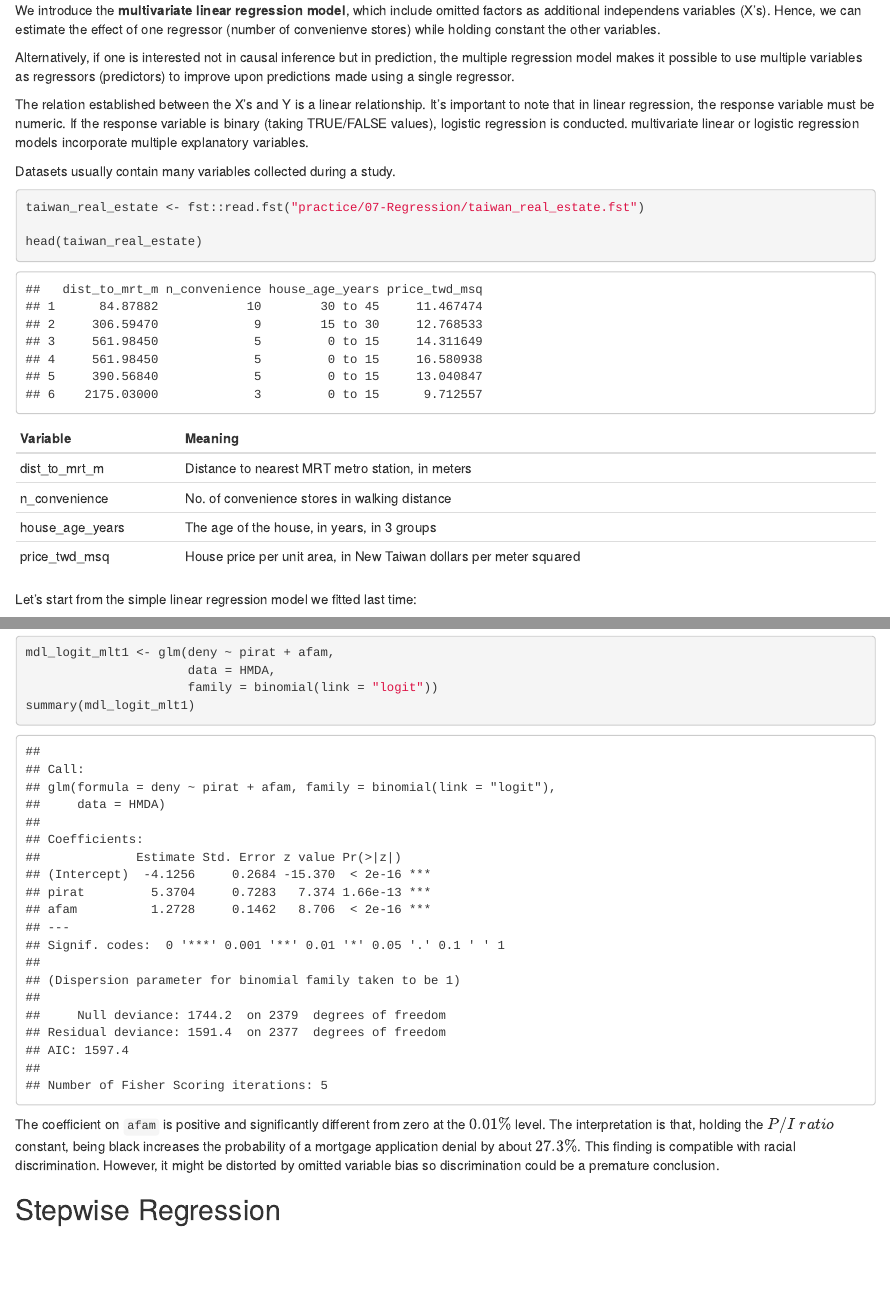
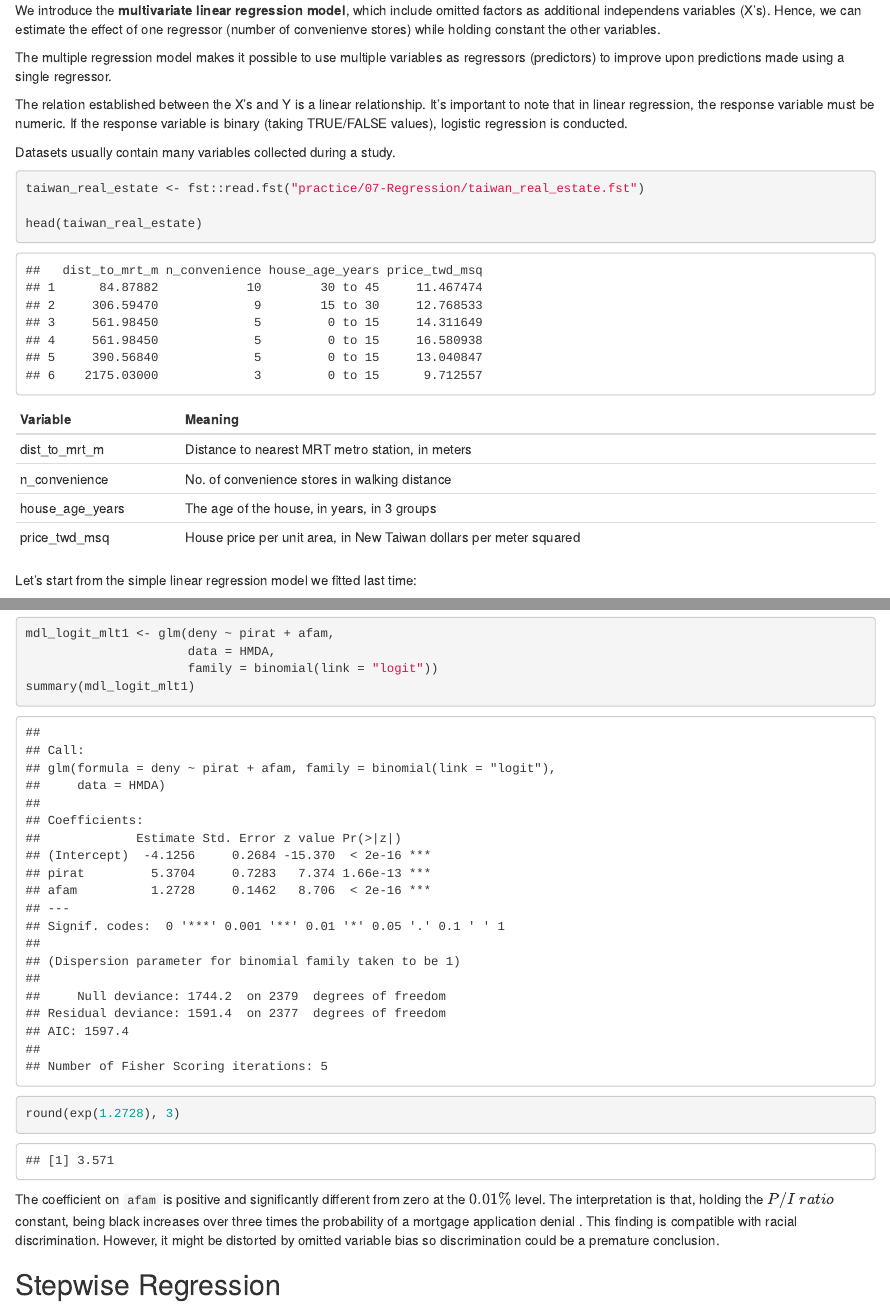
Before and after one commit to sarageremia/HABITAT, an R Markdown document (practice/07-Regression/09-MultivariateRegression.Rmd): the page in a window 1100 px wide, from 300 px down, and a second part further down, joined at a grey line. The pictures show the output file practice/07-Regression/09-MultivariateRegression.html that the author committed with the source, opened offline.

Commit message:
update multivariate script

````diff
--- a/practice/07-Regression/09-MultivariateRegression.Rmd
+++ b/practice/07-Regression/09-MultivariateRegression.Rmd
@@ -27,12 +27,11 @@ We introduce the **multivariate linear regression model**, which include omitted
 additional independens variables (X's). Hence, we can estimate the effect of one regressor
 (number of convenienve stores) while holding constant the other variables.
 
-Alternatively, if one is interested not in causal inference but in prediction, the
-multiple regression model makes it possible to use multiple variables as regressors (predictors) to improve upon predictions made using a single regressor.
+The multiple regression model makes it possible to use multiple variables as regressors (predictors) to improve upon predictions made using a single regressor.
 
 
 The relation established between the X's and Y is a linear relationship.
-It's important to note that in linear regression, the response variable must be numeric. If the response variable is binary (taking TRUE/FALSE values), logistic regression is conducted. multivariate linear or logistic regression models incorporate multiple explanatory variables.
+It's important to note that in linear regression, the response variable must be numeric. If the response variable is binary (taking TRUE/FALSE values), logistic regression is conducted.
 
 Datasets usually contain many variables collected during a study.
 
@@ -127,7 +126,12 @@ mdl_logit_mlt1 <- glm(deny ~ pirat + afam,
 summary(mdl_logit_mlt1)
 ```
 
-The coefficient on `afam` is positive and significantly different from zero at the \(0.01\%\) level. The interpretation is that, holding the \(P/I \ ratio\) constant, being black increases the probability of a mortgage application denial by about \(27.3\%\). This finding is compatible with racial discrimination. However, it might be distorted by omitted variable bias so discrimination could be a premature conclusion.
+```{r}
+round(exp(1.2728), 3)
+```
+
+
+The coefficient on `afam` is positive and significantly different from zero at the \(0.01\%\) level. The interpretation is that, holding the \(P/I \ ratio\) constant, being black increases over three times the probability of a mortgage application denial . This finding is compatible with racial discrimination. However, it might be distorted by omitted variable bias so discrimination could be a premature conclusion.
 
 
 ## Stepwise Regression
````
Also changed, not shown: practice/07-Regression/09-MultivariateRegression.html, practice/07-Regression/09-MultivariateRegression.Rmd (1 more changed lines).
